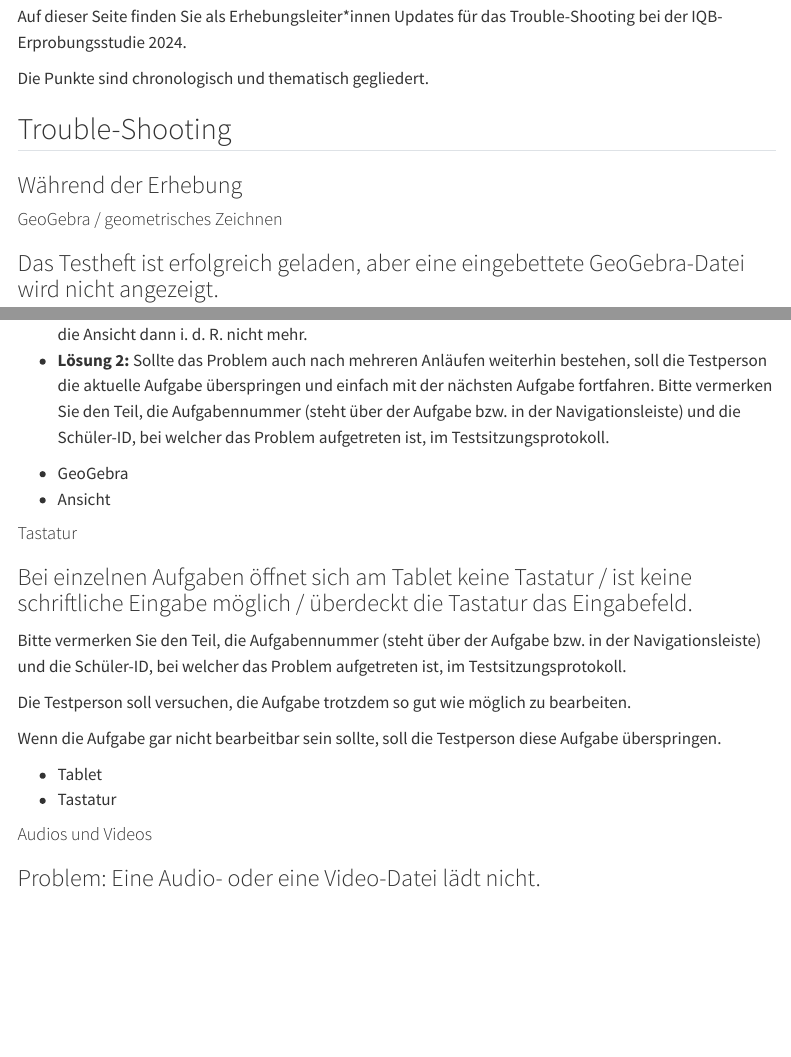
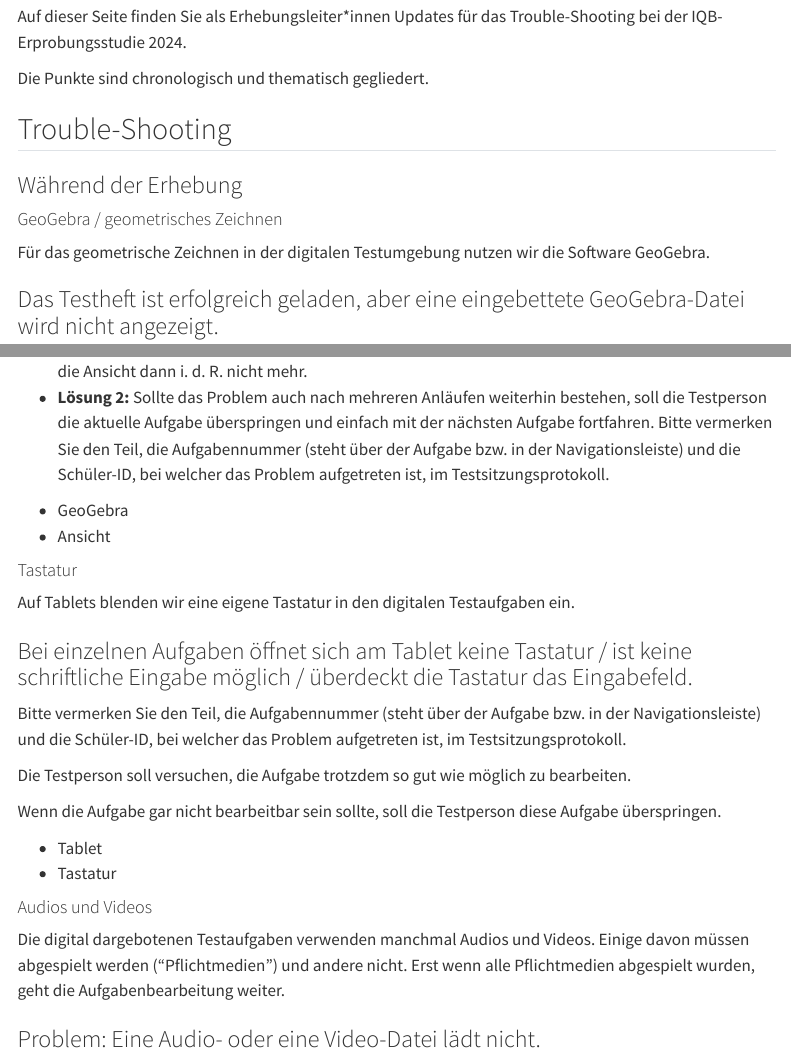
Before and after one commit to iqb-research/pilot24, a Quarto document (index.qmd): the page in a window 1100 px wide, from 70 px down, and a second part further down, joined at a grey line. Rendered offline with R 4.5, knitr and Pandoc in place of Quarto, with nearby package versions; menus at the side of the page are left out.

Commit message:
minor changes

```diff
--- a/index.qmd
+++ b/index.qmd
@@ -15,6 +15,8 @@ Die Punkte sind chronologisch und thematisch gegliedert.
 ### Während der Erhebung
 
 #### GeoGebra / geometrisches Zeichnen
+
+Für das geometrische Zeichnen in der digitalen Testumgebung nutzen wir die Software GeoGebra.
 
 ::: {.callout collapse="true"}
 ### Das Testheft ist erfolgreich geladen, aber eine eingebettete GeoGebra-Datei wird nicht angezeigt.
@@ -46,6 +48,8 @@ Die Punkte sind chronologisch und thematisch gegliedert.
 
 #### Tastatur
 
+Auf Tablets blenden wir eine eigene Tastatur in den digitalen Testaufgaben ein.
+
 ::: {.callout collapse="true"}
 ### Bei einzelnen Aufgaben öffnet sich am Tablet keine Tastatur / ist keine schriftliche Eingabe möglich / überdeckt die Tastatur das Eingabefeld.
 
@@ -62,6 +66,8 @@ Wenn die Aufgabe gar nicht bearbeitbar sein sollte, soll die Testperson diese Au
 :::
 
 #### Audios und Videos
+
+Die digital dargebotenen Testaufgaben verwenden manchmal Audios und Videos. Einige davon müssen abgespielt werden ("Pflichtmedien") und andere nicht. Erst wenn alle Pflichtmedien abgespielt wurden, geht die Aufgabenbearbeitung weiter.
 
 ::: {.callout collapse="true"}
 ### Problem: Eine Audio- oder eine Video-Datei lädt nicht.
```
Also changed, not shown: .quarto/idx/index.qmd.json, docs/search.json, figures/browser-refresh.jpg, 5 other files.
